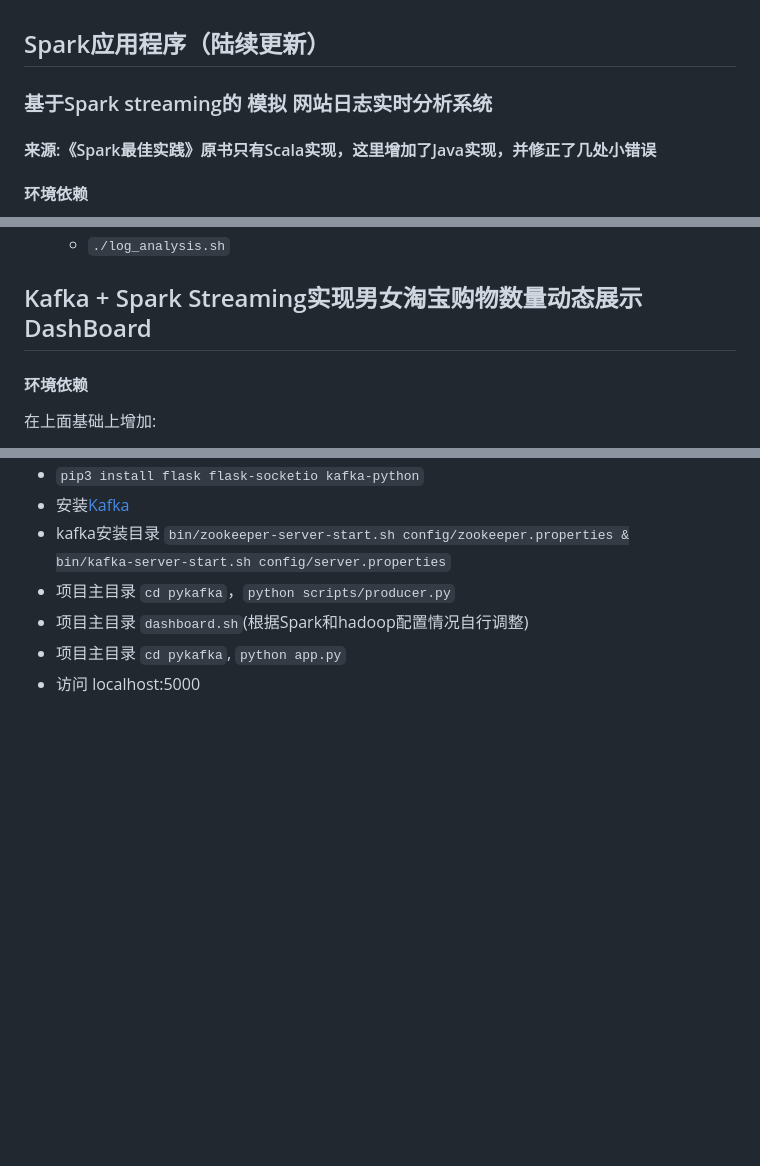
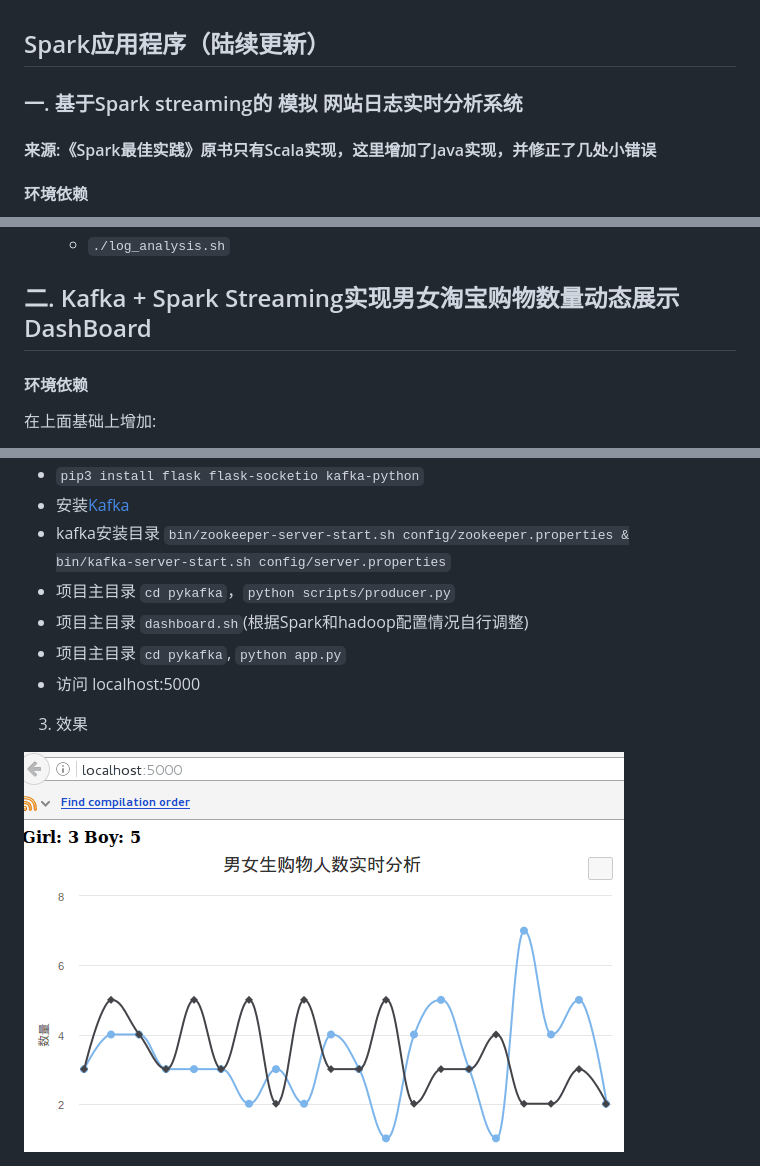
Before and after one commit to yangyli0/SparkApps, a Markdown page: README.md, 3 parts joined by grey strips. Rendered like a GitHub page; pictures changed too: out.gif (added); blank space fills up the shorter version.

```diff
--- a/README.md
+++ b/README.md
@@ -1,5 +1,5 @@
 ## Spark应用程序（陆续更新）
-###  基于Spark streaming的 模拟 网站日志实时分析系统
+###  一. 基于Spark streaming的 模拟 网站日志实时分析系统
 #### 来源:《Spark最佳实践》原书只有Scala实现，这里增加了Java实现，并修正了几处小错误
 #### 环境依赖
 - hadoop-2.6.2
@@ -24,7 +24,7 @@
   + <code>./create_log.sh</code>
   + <code>./log_analysis.sh</code>
 
-## Kafka + Spark Streaming实现男女淘宝购物数量动态展示DashBoard
+## 二. Kafka + Spark Streaming实现男女淘宝购物数量动态展示DashBoard
 #### 环境依赖
 在上面基础上增加:
 - spark-streaming-kafka_2.10
@@ -50,3 +50,6 @@
 - 项目主目录 <code>dashboard.sh</code>(根据Spark和hadoop配置情况自行调整)
 - 项目主目录 <code>cd pykafka</code>, <code>python app.py</code>
 - 访问 localhost:5000
+
+3. 效果
+<img src="out.gif">
```
Also changed, not shown: 1 other file.
